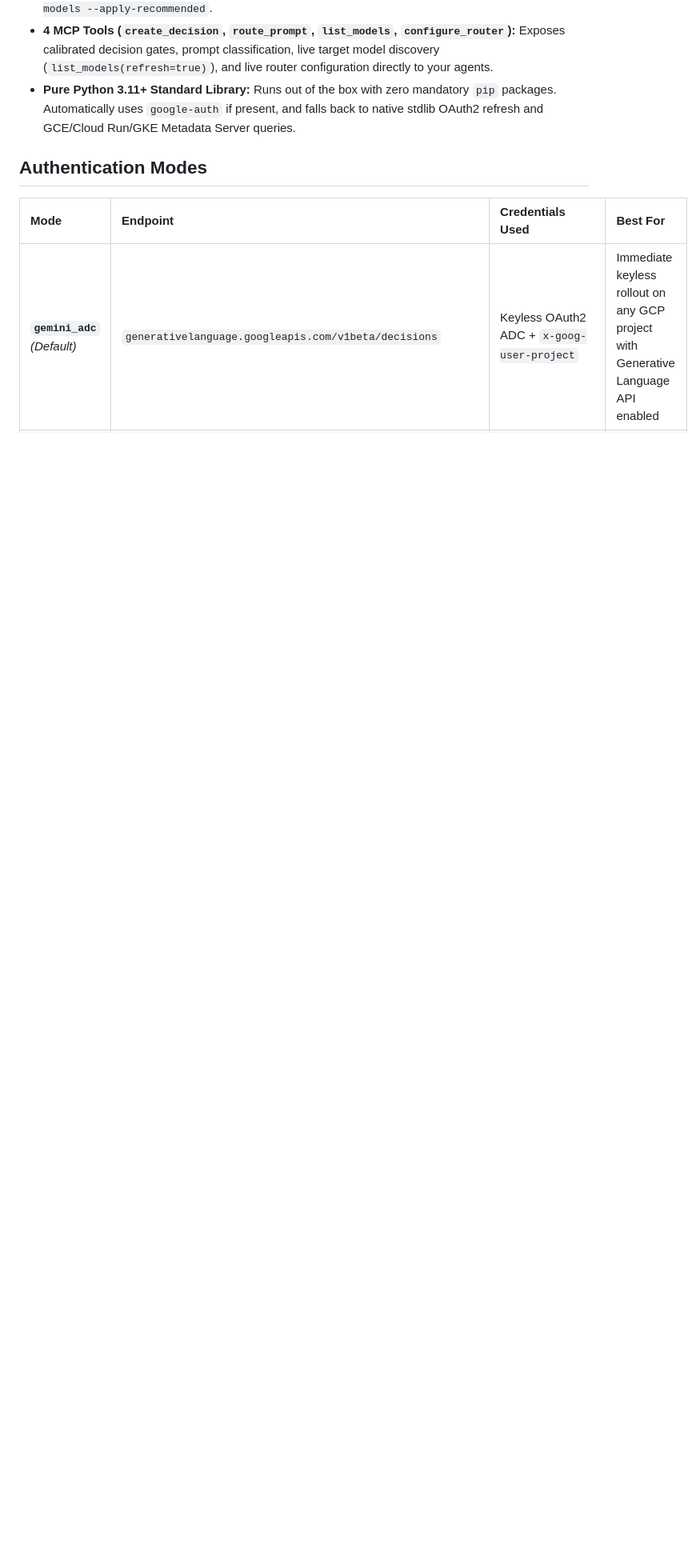
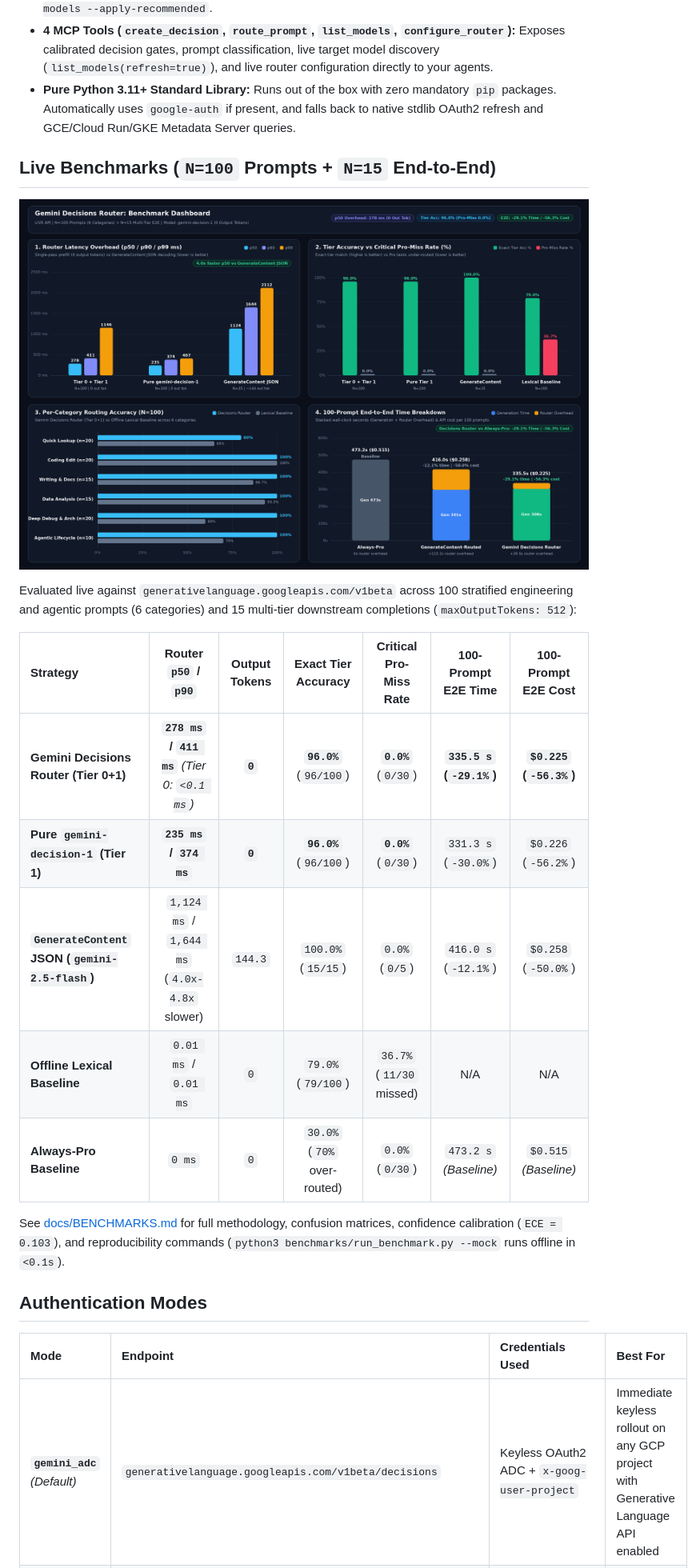
Before and after one commit to jswortz/gemini-decisions-router, a Markdown page: README.md, the part around one of its changes. Shown at 80% size. GitHub-like rendering; pictures changed too: assets/benchmark-dashboard.png (added); blank space fills up the shorter version.

Commit message:
Add 100-prompt live benchmark suite, 4-panel dashboard, docs, and CI tests

```diff
--- a/README.md
+++ b/README.md
@@ -17,6 +17,22 @@ Traditional LLM routers generate JSON text token-by-token, adding 400 to 1,500 m
 - **Dynamic Model Auto-Discovery (`sync-models` & `list-models --refresh`):** Automatically discovers newly released Antigravity Desktop App and `agy` CLI models at runtime (for example `gemini-3.8-flash-medium` or `gemini-next-pro-high`), classifies each model into `flash_lite`, `flash`, or `pro` with an inferred thinking level, caches results in `~/.cache/gemini-decisions-router/discovered_models.json` (`0600`), and supports one-step adoption via `agy-router sync-models --apply-recommended`.
 - **4 MCP Tools (`create_decision`, `route_prompt`, `list_models`, `configure_router`):** Exposes calibrated decision gates, prompt classification, live target model discovery (`list_models(refresh=true)`), and live router configuration directly to your agents.
 - **Pure Python 3.11+ Standard Library:** Runs out of the box with zero mandatory `pip` packages. Automatically uses `google-auth` if present, and falls back to native stdlib OAuth2 refresh and GCE/Cloud Run/GKE Metadata Server queries.
+
+## Live Benchmarks (`N=100` Prompts + `N=15` End-to-End)
+
+![Benchmark Dashboard](assets/benchmark-dashboard.png)
+
+Evaluated live against `generativelanguage.googleapis.com/v1beta` across 100 stratified engineering and agentic prompts (6 categories) and 15 multi-tier downstream completions (`maxOutputTokens: 512`):
+
+| Strategy | Router `p50` / `p90` | Output Tokens | Exact Tier Accuracy | Critical Pro-Miss Rate | 100-Prompt E2E Time | 100-Prompt E2E Cost |
+| :--- | :---: | :---: | :---: | :---: | :---: | :---: |
+| **Gemini Decisions Router (Tier 0+1)** | **`278 ms` / `411 ms`** *(Tier 0: `<0.1 ms`)* | **`0`** | **`96.0%`** (`96/100`) | **`0.0%`** (`0/30`) | **`335.5 s` (`-29.1%`)** | **`$0.225` (`-56.3%`)** |
+| **Pure `gemini-decision-1` (Tier 1)** | **`235 ms` / `374 ms`** | **`0`** | **`96.0%`** (`96/100`) | **`0.0%`** (`0/30`) | `331.3 s` (`-30.0%`) | `$0.226` (`-56.2%`) |
+| **`GenerateContent` JSON (`gemini-2.5-flash`)** | `1,124 ms` / `1,644 ms` (`4.0x-4.8x` slower) | `144.3` | `100.0%` (`15/15`) | `0.0%` (`0/5`) | `416.0 s` (`-12.1%`) | `$0.258` (`-50.0%`) |
+| **Offline Lexical Baseline** | `0.01 ms` / `0.01 ms` | `0` | `79.0%` (`79/100`) | `36.7%` (`11/30` missed) | N/A | N/A |
+| **Always-Pro Baseline** | `0 ms` | `0` | `30.0%` (`70%` over-routed) | `0.0%` (`0/30`) | `473.2 s` *(Baseline)* | `$0.515` *(Baseline)* |
+
+See [docs/BENCHMARKS.md](docs/BENCHMARKS.md) for full methodology, confusion matrices, confidence calibration (`ECE = 0.103`), and reproducibility commands (`python3 benchmarks/run_benchmark.py --mock` runs offline in `<0.1s`).
 
 ## Authentication Modes
 
```
Also changed, not shown: other parts of README.md (+2 -0 lines), docs/BENCHMARKS.md (added, +155 -0 lines), 5 other files.
